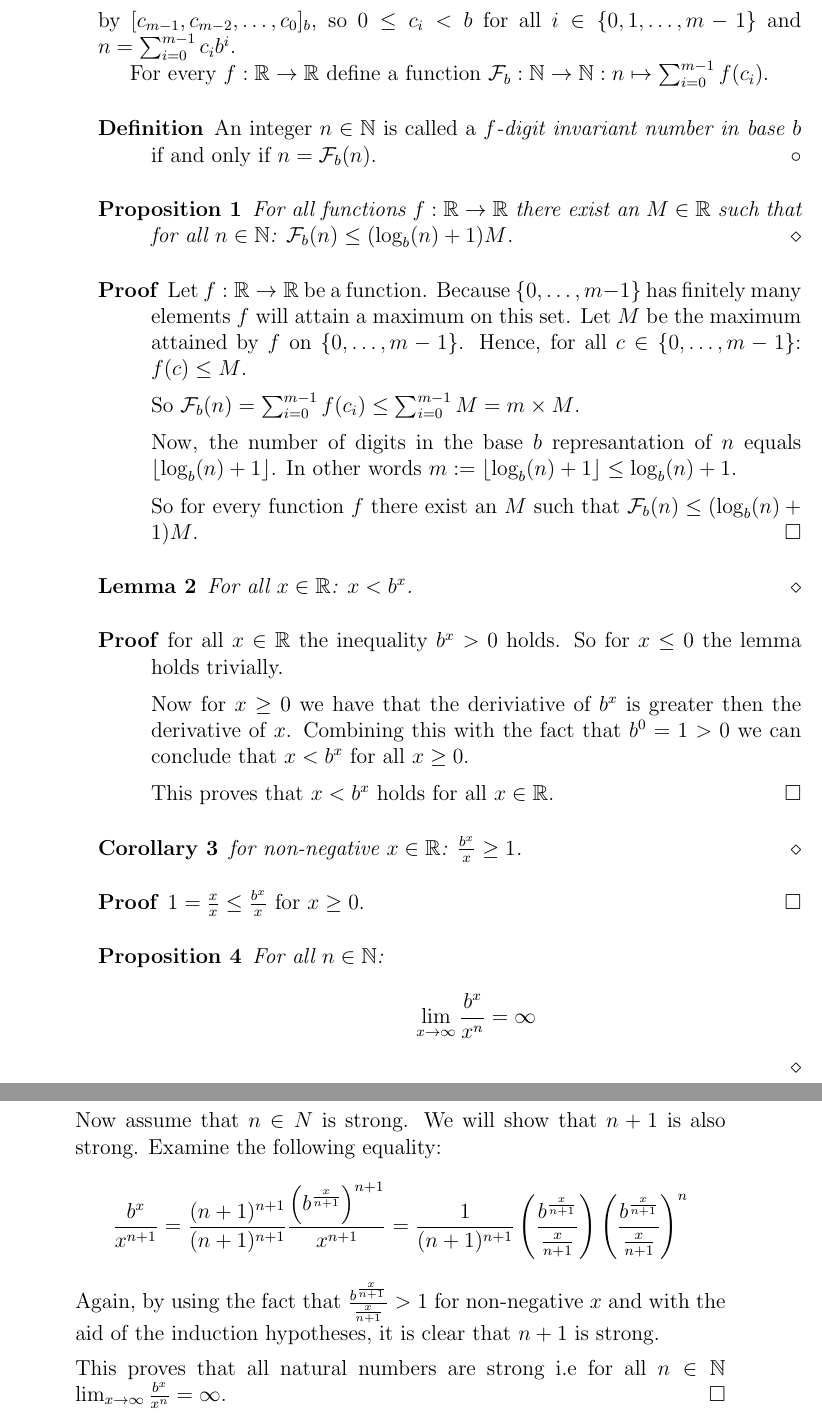
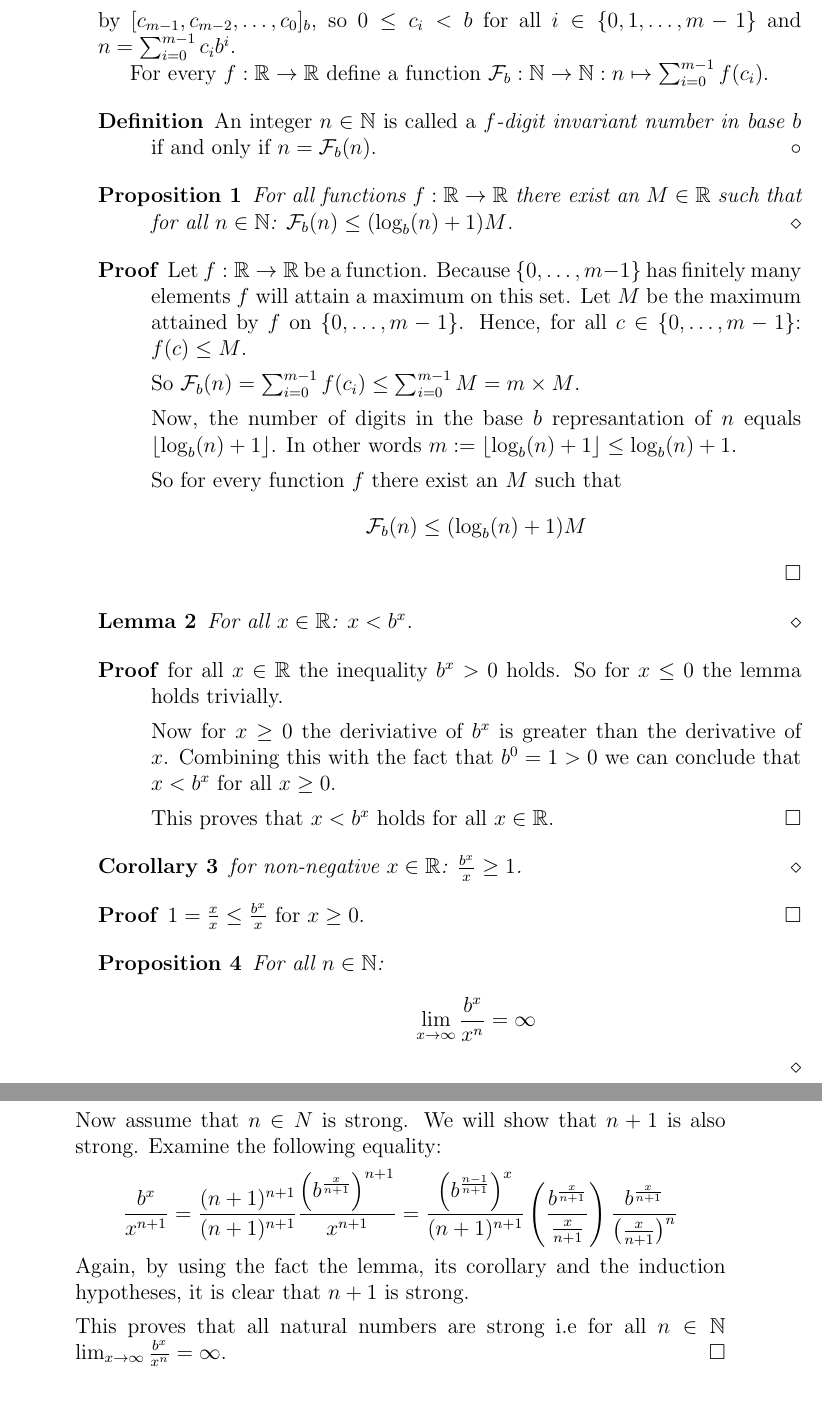
Before and after one commit to dvberkel/mathematics-articles, a LaTeX paper (articles/generalizedmunchausen/generalizedmunchausen.tex, which reads articles/generalizedmunchausen/content/generalization.tex): two parts of pages 2 and 3 of 4, joined at a grey line, cut so that both start at the same text. Compiled offline with pdfLaTeX.

Commit message:
Make better use of lemma and corrolary

```diff
--- a/articles/generalizedmunchausen/content/generalization.tex
+++ b/articles/generalizedmunchausen/content/generalization.tex
@@ -33,7 +33,9 @@ For every $f : \R \rightarrow \R$ define a function $\F_{b} : \N \rightarrow
 	\le \blog(n) + 1$.
 
 	So for every function $f$ there exist an $M$ such that
-	$\F_{b}(n) \le (\blog(n) + 1) M$.
+  \[
+	  \F_{b}(n) \le (\blog(n) + 1) M
+  \]
 \end{proof}
 
 \begin{lemma}
@@ -44,9 +46,9 @@ For every $f : \R \rightarrow \R$ define a function $\F_{b} : \N \rightarrow
 	for all $x \in \R$ the inequality $b^{x} \gt 0$ holds. So for $x \le 0$ the
 	lemma holds trivially.
 
-	Now for $x \ge 0$ we have that the deriviative of $b^{x}$ is greater then
-	the derivative of $x$. Combining this with the fact that $b^{0} = 1 > 0$ we
-	can conclude that $x \lt b^{x}$ for all $x \ge 0$.
+	Now for $x \ge 0$ the deriviative of $b^{x}$ is greater than the derivative of
+  $x$. Combining this with the fact that $b^{0} = 1 > 0$ we can conclude that $x
+  \lt b^{x}$ for all $x \ge 0$.
 
 	This proves that $x < b^{x}$ holds for all $x \in \R$.
 \end{proof}
@@ -89,13 +91,12 @@ For every $f : \R \rightarrow \R$ define a function $\F_{b} : \N \rightarrow
 		\frac{b^{x}}{x^{n+1}} =%
 		\frac{(n+1)^{n+1}}{(n+1)^{n+1}}%
 		\frac{\left(b^{\frac{x}{n+1}}\right)^{n+1}}{x^{n+1}} =%
-		\frac{1}{(n+1)^{n+1}}%
+		\frac{\left(b^{\frac{n-1}{n+1}}\right)^{x}}{(n+1)^{n+1}}%
 		\left(\frac{b^{\frac{x}{n+1}}}{\frac{x}{n+1}}\right)%
-		\left(\frac{b^{\frac{x}{n+1}}}{\frac{x}{n+1}}\right)^{n}%
+		\frac{b^{\frac{x}{n+1}}}{\left(\frac{x}{n+1}\right)^{n}}%
 	\]
-	Again, by using the fact that $\frac{b^{\frac{x}{n+1}}}{\frac{x}{n+1}} > 1$
-	for non-negative $x$ and with the aid of the induction hypotheses, it is
-	clear that $n+1$ is strong.
+	Again, by using the fact the lemma, its corollary and the induction
+  hypotheses, it is clear that $n+1$ is strong.
 
 	This proves that all natural numbers are strong i.e for all $n \in \N$
 	$\lim_{x \rightarrow \infty} \frac{b^{x}}{x^{n}} = \infty$.
```
